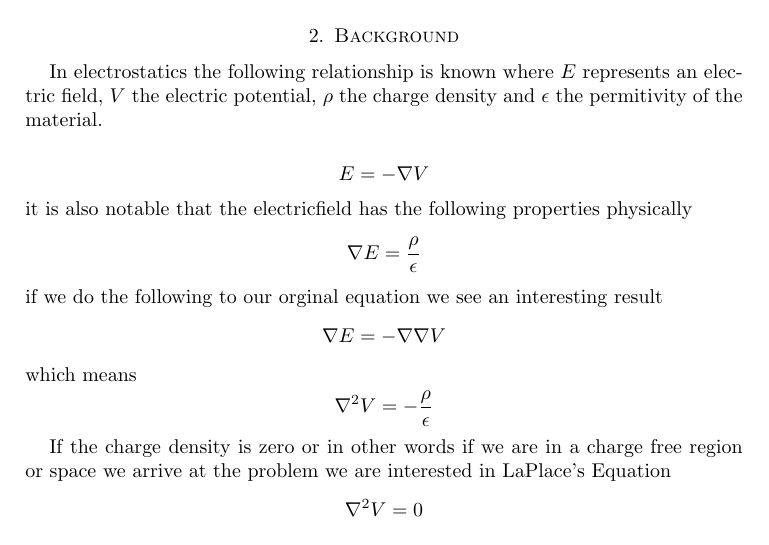
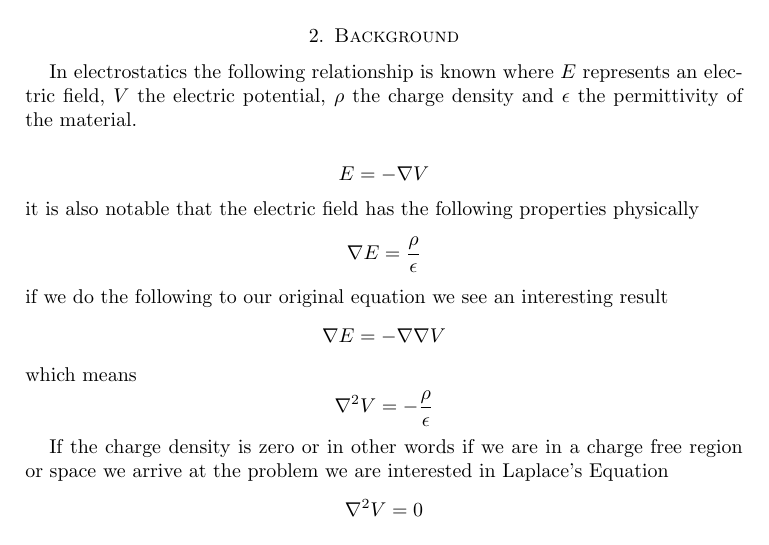
Before and after one commit to mattcassini/montecarlolaplaceeqsolver, a LaTeX paper (Latex/final_report.tex): part of page 1 of 7 before the commit and part of page 1 of 8 after it, cut so that both start at the same text. Compiled offline with pdfLaTeX.

Commit message:
latex edits

```diff
--- a/Latex/final_report.tex
+++ b/Latex/final_report.tex
@@ -39,12 +39,12 @@ We seek to solve Laplace's Equation
 on a rectangular domain $0 \leq x \leq 7, \quad 0 \leq y \leq 9$ with boundary conditions $u(0,y) = u(7,y) = u(x,0) = 0$ and $u(x,9) = 12$
 \section{Background}
 
-In electrostatics the following relationship is known where $E$ represents an electric field, $V$  the electric potential, $\rho$ the charge density and $\epsilon$ the permitivity of the material.
+In electrostatics the following relationship is known where $E$ represents an electric field, $V$  the electric potential, $\rho$ the charge density and $\epsilon$ the permittivity of the material.
 
-$$E=-\nabla V$$ it is also notable that the electricfield has the following properties physically $$\nabla E= \frac{\rho}{\epsilon}$$ if we do the following to our orginal equation we see an interesting result $$\nabla E=- \nabla \nabla V$$
+$$E=-\nabla V$$ it is also notable that the electric field has the following properties physically $$\nabla E= \frac{\rho}{\epsilon}$$ if we do the following to our original equation we see an interesting result $$\nabla E=- \nabla \nabla V$$
 which means $$\nabla ^2 V=- \frac{\rho}{\epsilon}$$
 
-If the charge density is zero or in other words if we are in a charge free region or space we arrive at the problem we are interested in LaPlace's Equation
+If the charge density is zero or in other words if we are in a charge free region or space we arrive at the problem we are interested in Laplace's Equation
 $$\nabla ^2 V=0$$
 
 \section{Implementation}
```
Also changed, not shown: Figures/EL20.jpg, Figures/EL5.jpg, Latex/final_report.pdf, 5 other files.
